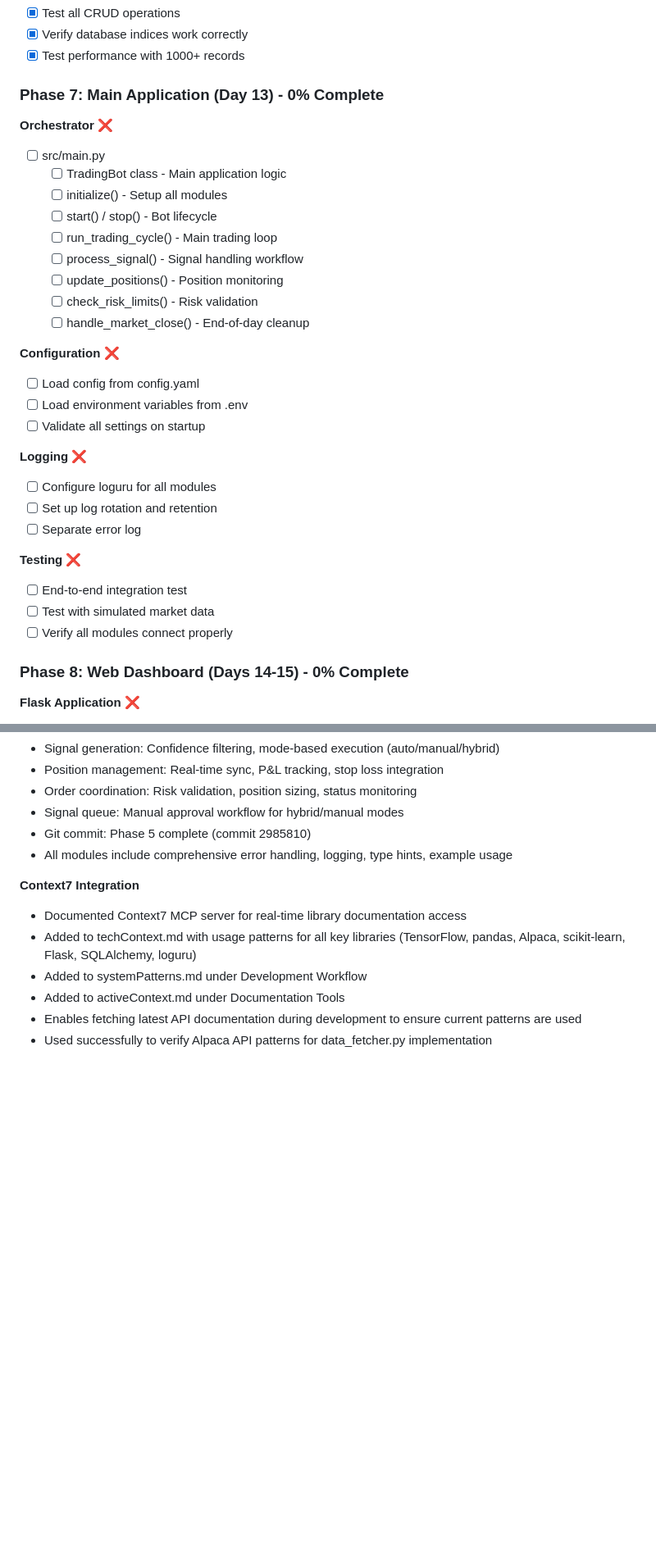
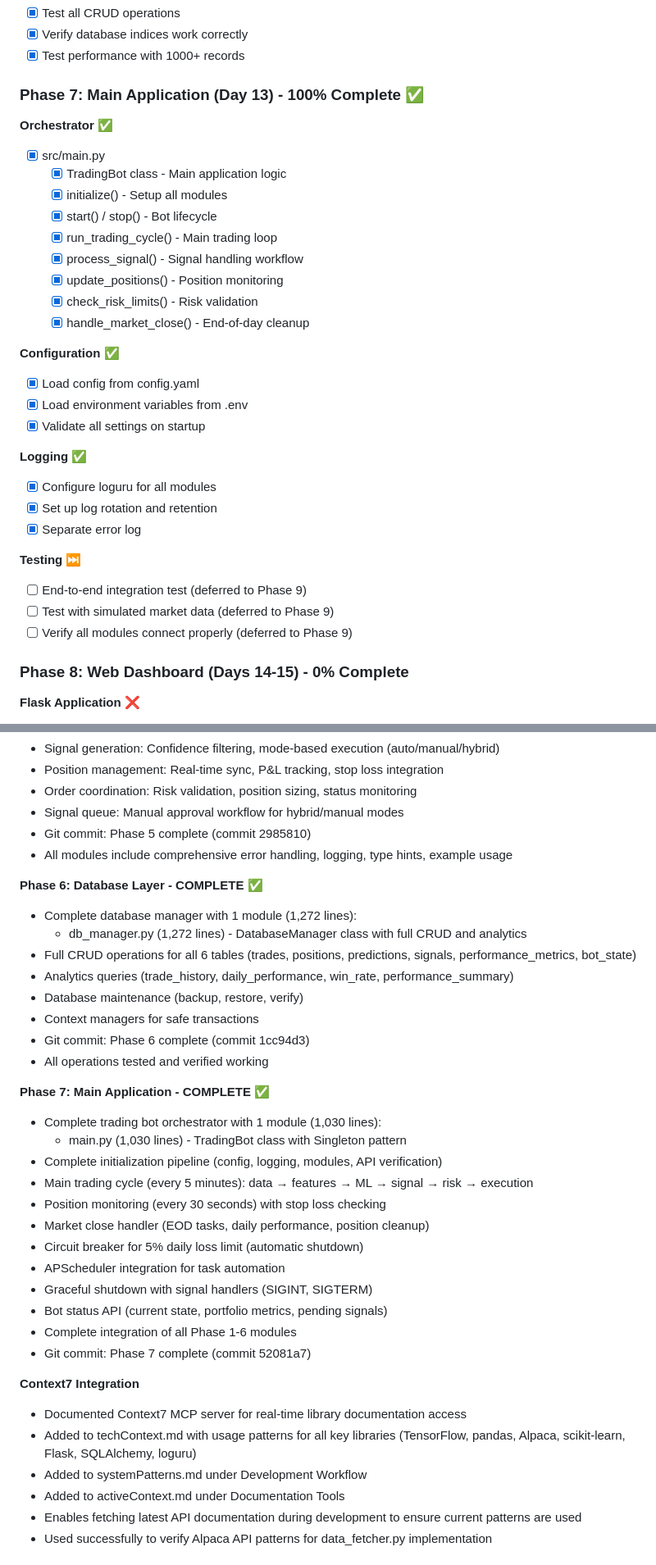
Before and after one commit to noobskies/stock-bot, a Markdown page: memory-bank/progress.md, 2 parts joined by grey strips. Shown: that part at 82% size. Drawn GitHub-style; blank space fills up the shorter version.

```diff
--- a/memory-bank/progress.md
+++ b/memory-bank/progress.md
@@ -402,37 +446,37 @@
 - [x] Verify database indices work correctly
 - [x] Test performance with 1000+ records
 
-### Phase 7: Main Application (Day 13) - 0% Complete
+### Phase 7: Main Application (Day 13) - 100% Complete ✅
 
-**Orchestrator** ❌
+**Orchestrator** ✅
 
-- [ ] src/main.py
-  - [ ] TradingBot class - Main application logic
-  - [ ] initialize() - Setup all modules
-  - [ ] start() / stop() - Bot lifecycle
-  - [ ] run_trading_cycle() - Main trading loop
-  - [ ] process_signal() - Signal handling workflow
-  - [ ] update_positions() - Position monitoring
-  - [ ] check_risk_limits() - Risk validation
-  - [ ] handle_market_close() - End-of-day cleanup
+- [x] src/main.py
+  - [x] TradingBot class - Main application logic
+  - [x] initialize() - Setup all modules
+  - [x] start() / stop() - Bot lifecycle
+  - [x] run_trading_cycle() - Main trading loop
+  - [x] process_signal() - Signal handling workflow
+  - [x] update_positions() - Position monitoring
+  - [x] check_risk_limits() - Risk validation
+  - [x] handle_market_close() - End-of-day cleanup
 
-**Configuration** ❌
+**Configuration** ✅
 
-- [ ] Load config from config.yaml
-- [ ] Load environment variables from .env
-- [ ] Validate all settings on startup
+- [x] Load config from config.yaml
+- [x] Load environment variables from .env
+- [x] Validate all settings on startup
 
-**Logging** ❌
+**Logging** ✅
 
-- [ ] Configure loguru for all modules
-- [ ] Set up log rotation and retention
-- [ ] Separate error log
+- [x] Configure loguru for all modules
+- [x] Set up log rotation and retention
+- [x] Separate error log
 
-**Testing** ❌
+**Testing** ⏭️
 
-- [ ] End-to-end integration test
-- [ ] Test with simulated market data
-- [ ] Verify all modules connect properly
+- [ ] End-to-end integration test (deferred to Phase 9)
+- [ ] Test with simulated market data (deferred to Phase 9)
+- [ ] Verify all modules connect properly (deferred to Phase 9)
 
 ### Phase 8: Web Dashboard (Days 14-15) - 0% Complete
 
@@ -606,6 +650,32 @@
 - Git commit: Phase 5 complete (commit 2985810)
 - All modules include comprehensive error handling, logging, type hints, example usage
 
+**Phase 6: Database Layer - COMPLETE ✅**
+
+- Complete database manager with 1 module (1,272 lines):
+  - db_manager.py (1,272 lines) - DatabaseManager class with full CRUD and analytics
+- Full CRUD operations for all 6 tables (trades, positions, predictions, signals, performance_metrics, bot_state)
+- Analytics queries (trade_history, daily_performance, win_rate, performance_summary)
+- Database maintenance (backup, restore, verify)
+- Context managers for safe transactions
+- Git commit: Phase 6 complete (commit 1cc94d3)
+- All operations tested and verified working
+
+**Phase 7: Main Application - COMPLETE ✅**
+
+- Complete trading bot orchestrator with 1 module (1,030 lines):
+  - main.py (1,030 lines) - TradingBot class with Singleton pattern
+- Complete initialization pipeline (config, logging, modules, API verification)
+- Main trading cycle (every 5 minutes): data → features → ML → signal → risk → execution
+- Position monitoring (every 30 seconds) with stop loss checking
+- Market close handler (EOD tasks, daily performance, position cleanup)
+- Circuit breaker for 5% daily loss limit (automatic shutdown)
+- APScheduler integration for task automation
+- Graceful shutdown with signal handlers (SIGINT, SIGTERM)
+- Bot status API (current state, portfolio metrics, pending signals)
+- Complete integration of all Phase 1-6 modules
+- Git commit: Phase 7 complete (commit 52081a7)
+
 **Context7 Integration**
 
 - Documented Context7 MCP server for real-time library documentation access
```
Also changed, not shown: other parts of memory-bank/progress.md (+48 -3 lines).
